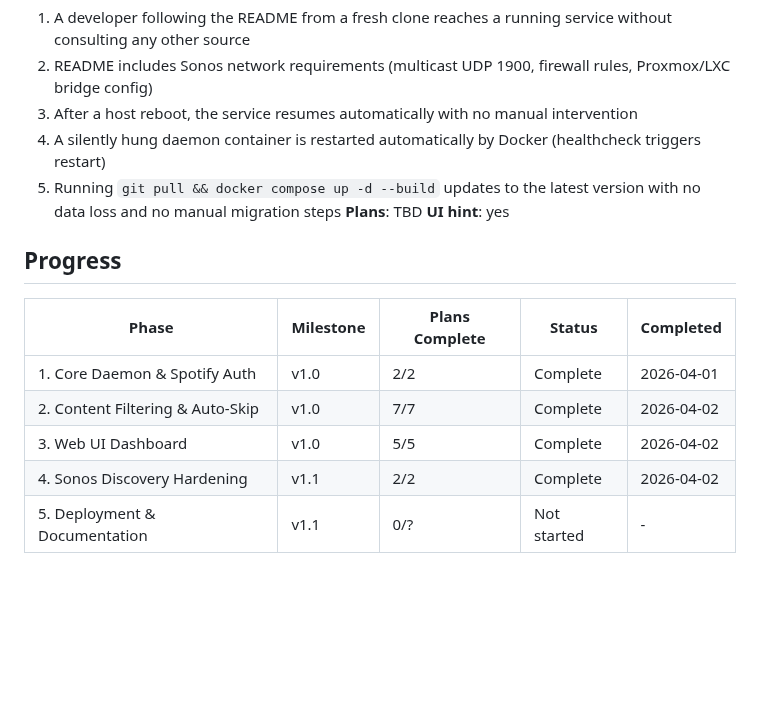
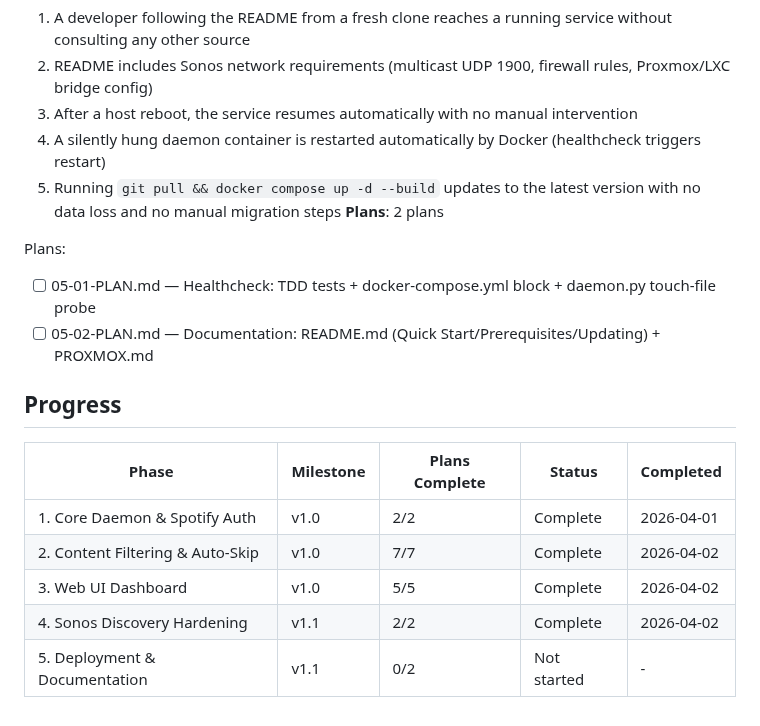
Before and after one commit to Gallarno-Technology/read-the-room, a Markdown page: .planning/ROADMAP.md, the part around the change. GitHub-like rendering; blank space fills up the shorter version.

Commit message:
docs(05-deployment-documentation): create phase plan
Two Wave 1 plans: healthcheck TDD+implementation (DEPL-04) and
documentation README.md+PROXMOX.md (DEPL-01,02,03,05).

Co-Authored-By: Claude Sonnet 4.6 <noreply@anthropic.com>

```diff
--- a/.planning/ROADMAP.md
+++ b/.planning/ROADMAP.md
@@ -52,8 +52,11 @@ Plans:
   3. After a host reboot, the service resumes automatically with no manual intervention
   4. A silently hung daemon container is restarted automatically by Docker (healthcheck triggers restart)
   5. Running `git pull && docker compose up -d --build` updates to the latest version with no data loss and no manual migration steps
-**Plans**: TBD
-**UI hint**: yes
+**Plans**: 2 plans
+
+Plans:
+- [ ] 05-01-PLAN.md — Healthcheck: TDD tests + docker-compose.yml block + daemon.py touch-file probe
+- [ ] 05-02-PLAN.md — Documentation: README.md (Quick Start/Prerequisites/Updating) + PROXMOX.md
 
 ## Progress
 
@@ -63,4 +66,4 @@ Plans:
 | 2. Content Filtering & Auto-Skip | v1.0 | 7/7 | Complete | 2026-04-02 |
 | 3. Web UI Dashboard | v1.0 | 5/5 | Complete | 2026-04-02 |
 | 4. Sonos Discovery Hardening | v1.1 | 2/2 | Complete   | 2026-04-02 |
-| 5. Deployment & Documentation | v1.1 | 0/? | Not started | - |
+| 5. Deployment & Documentation | v1.1 | 0/2 | Not started | - |
```
Also changed, not shown: 2 other files.
